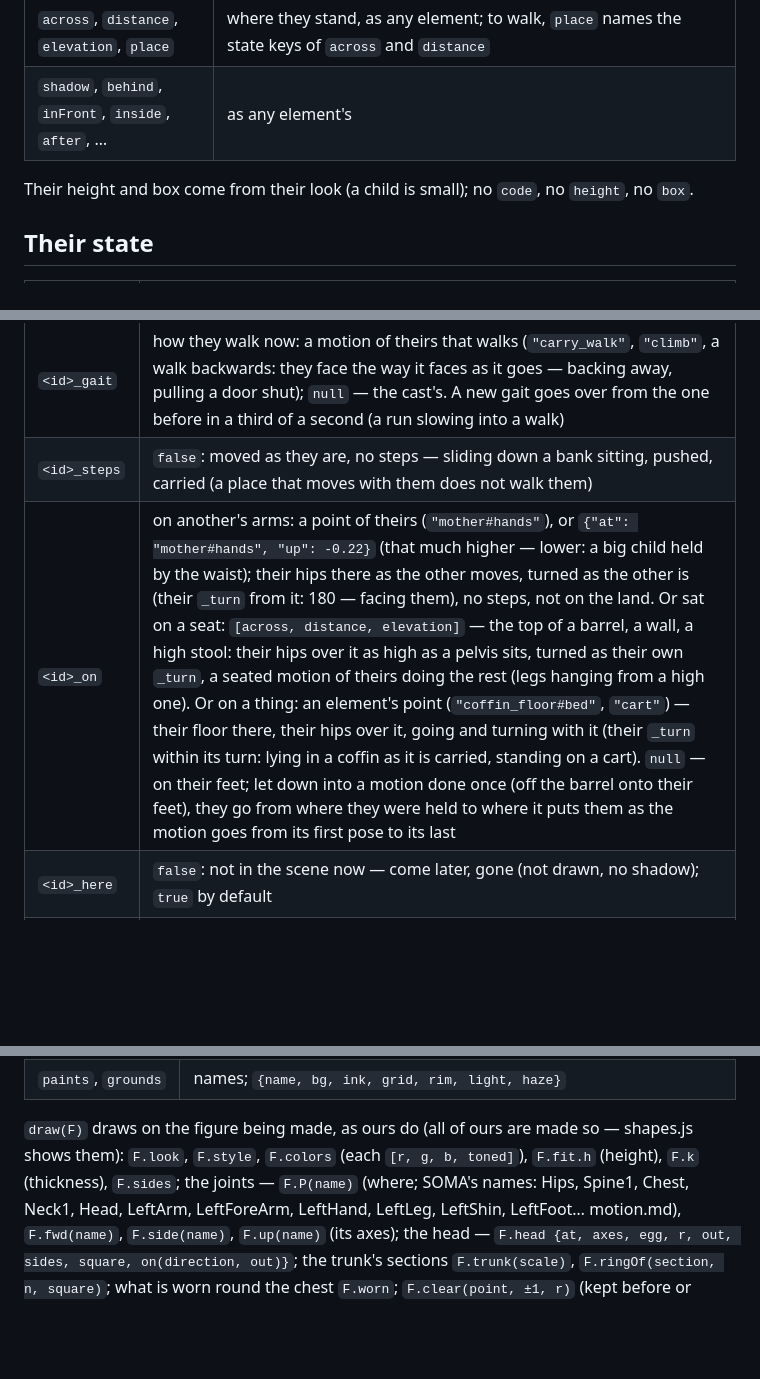
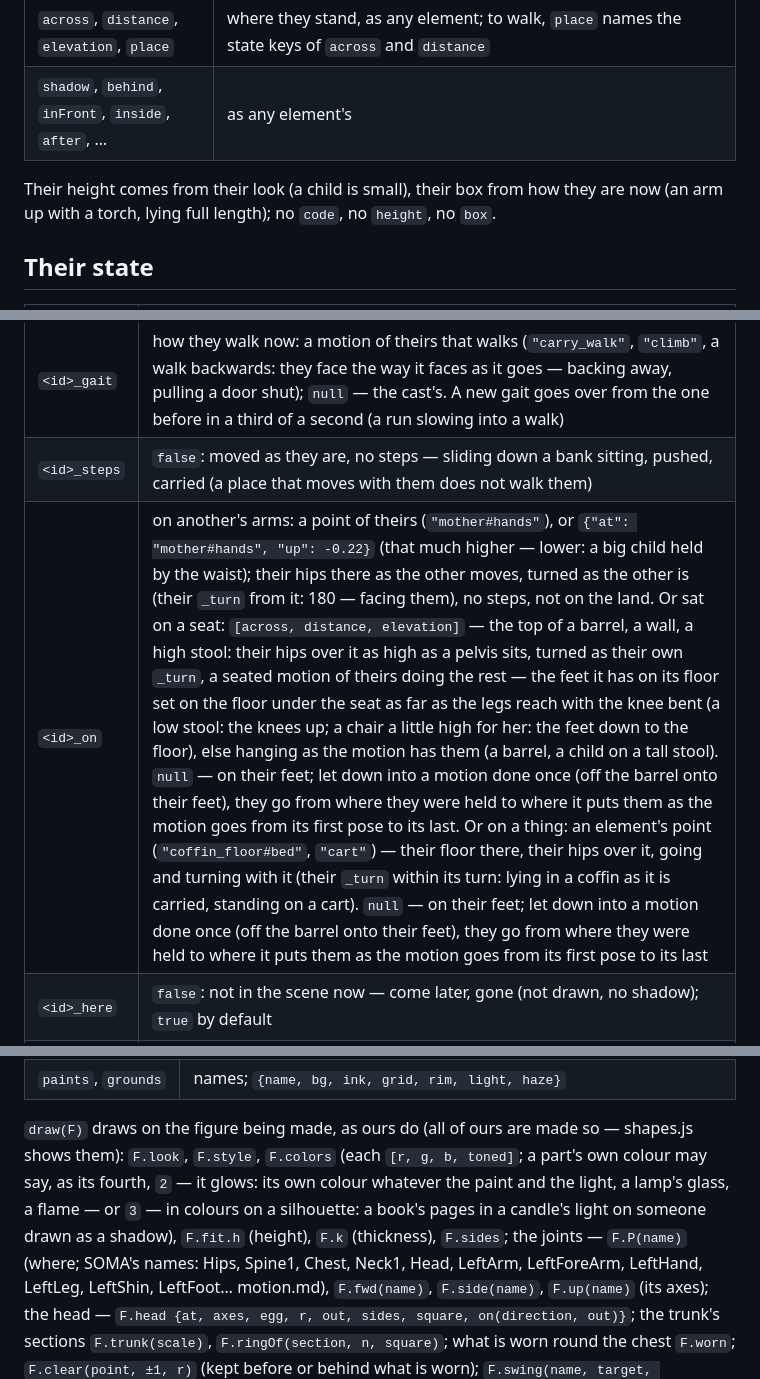
Before and after one commit to moood-me/docs, a Markdown page: people.md, 3 parts joined by grey strips. Rendered like a GitHub page; blank space fills up the shorter version.

```diff
--- a/people.md
+++ b/people.md
@@ -41,7 +42,8 @@ is where it is in that element's painting now (a glow in her palm, a thought by
 | `across`, `distance`, `elevation`, `place` | where they stand, as any element; to walk, `place` names the state keys of `across` and `distance` |
 | `shadow`, `behind`, `inFront`, `inside`, `after`, … | as any element's |
 
-Their height and box come from their look (a child is small); no `code`, no `height`, no `box`.
+Their height comes from their look (a child is small), their box from how they are now (an arm up with a torch, lying
+full length); no `code`, no `height`, no `box`.
 
 ## Their state
 
@@ -55,7 +57,7 @@ Their height and box come from their look (a child is small); no `code`, no `hei
 | `<id>_wear` | their look's fields over it now (a figure of shapes): `{"barefoot": "right"}` — a shoe off (`left`, `right`, `both`), `{"hat": "none"}`; a whole other look of theirs (the boy years later: the cast's `david_teen` — as tall as it is); `null` — as it is |
 | `<id>_gait` | how they walk now: a motion of theirs that walks (`"carry_walk"`, `"climb"`, a walk backwards: they face the way it faces as it goes — backing away, pulling a door shut); `null` — the cast's. A new gait goes over from the one before in a third of a second (a run slowing into a walk) |
 | `<id>_steps` | `false`: moved as they are, no steps — sliding down a bank sitting, pushed, carried (a place that moves with them does not walk them) |
-| `<id>_on` | on another's arms: a point of theirs (`"mother#hands"`), or `{"at": "mother#hands", "up": -0.22}` (that much higher — lower: a big child held by the waist); their hips there as the other moves, turned as the other is (their `_turn` from it: 180 — facing them), no steps, not on the land. Or sat on a seat: `[across, distance, elevation]` — the top of a barrel, a wall, a high stool: their hips over it as high as a pelvis sits, turned as their own `_turn`, a seated motion of theirs doing the rest (legs hanging from a high one). Or on a thing: an element's point (`"coffin_floor#bed"`, `"cart"`) — their floor there, their hips over it, going and turning with it (their `_turn` within its turn: lying in a coffin as it is carried, standing on a cart). `null` — on their feet; let down into a motion done once (off the barrel onto their feet), they go from where they were held to where it puts them as the motion goes from its first pose to its last |
+| `<id>_on` | on another's arms: a point of theirs (`"mother#hands"`), or `{"at": "mother#hands", "up": -0.22}` (that much higher — lower: a big child held by the waist); their hips there as the other moves, turned as the other is (their `_turn` from it: 180 — facing them), no steps, not on the land. Or sat on a seat: `[across, distance, elevation]` — the top of a barrel, a wall, a high stool: their hips over it as high as a pelvis sits, turned as their own `_turn`, a seated motion of theirs doing the rest — the feet it has on its floor set on the floor under the seat as far as the legs reach with the knee bent (a low stool: the knees up; a chair a little high for her: the feet down to the floor), else hanging as the motion has them (a barrel, a child on a tall stool). `null` — on their feet; let down into a motion done once (off the barrel onto their feet), they go from where they were held to where it puts them as the motion goes from its first pose to its last. Or on a thing: an element's point (`"coffin_floor#bed"`, `"cart"`) — their floor there, their hips over it, going and turning with it (their `_turn` within its turn: lying in a coffin as it is carried, standing on a cart). `null` — on their feet; let down into a motion done once (off the barrel onto their feet), they go from where they were held to where it puts them as the motion goes from its first pose to its last |
 | `<id>_here` | `false`: not in the scene now — come later, gone (not drawn, no shadow); `true` by default |
 | `<id>_still` | `true`: they stop in time — the pose of that very moment held (in the middle of a step, if they were walking), no breath, the cloth hanging as it hung; `false`: they go on from it |
 | `<id>_mood` | a body's face: an expression (`smile`, `sad`, `angry`, `surprised`, `thinking`… — motion.md) |
@@ -138,7 +140,9 @@ is made from, ours or the world's, its own fields over it):
 | `paints`, `grounds` | names; `{name, bg, ink, grid, rim, light, haze}` |
 
 `draw(F)` draws on the figure being made, as ours do (all of ours are made so — shapes.js shows them):
-`F.look`, `F.style`, `F.colors` (each `[r, g, b, toned]`), `F.fit.h` (height), `F.k` (thickness), `F.sides`;
+`F.look`, `F.style`, `F.colors` (each `[r, g, b, toned]`; a part's own colour may say, as its fourth, `2` — it glows: its own
+colour whatever the paint and the light, a lamp's glass, a flame — or `3` — in colours on a silhouette: a book's pages in
+a candle's light on someone drawn as a shadow), `F.fit.h` (height), `F.k` (thickness), `F.sides`;
 the joints — `F.P(name)` (where; SOMA's names: Hips, Spine1, Chest, Neck1, Head, LeftArm, LeftForeArm, LeftHand,
 LeftLeg, LeftShin, LeftFoot… motion.md), `F.fwd(name)`, `F.side(name)`, `F.up(name)` (its axes); the head —
 `F.head {at, axes, egg, r, out, sides, square, on(direction, out)}`; the trunk's sections `F.trunk(scale)`,
```
Also changed, not shown: other parts of people.md (+21 -6 lines), scene-format.md (+2 -2 lines).
